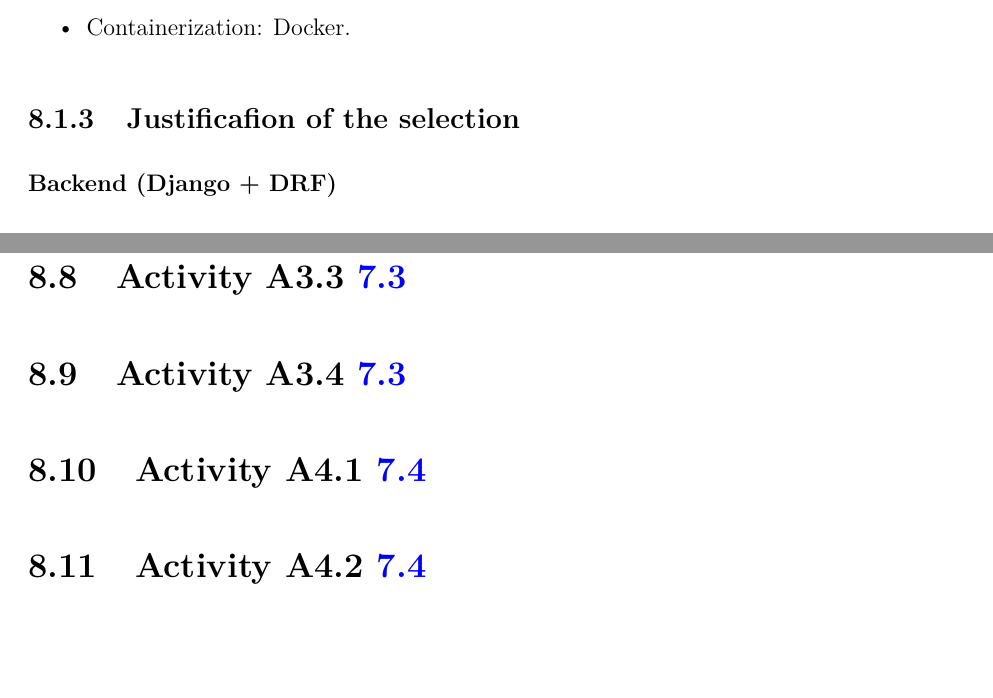
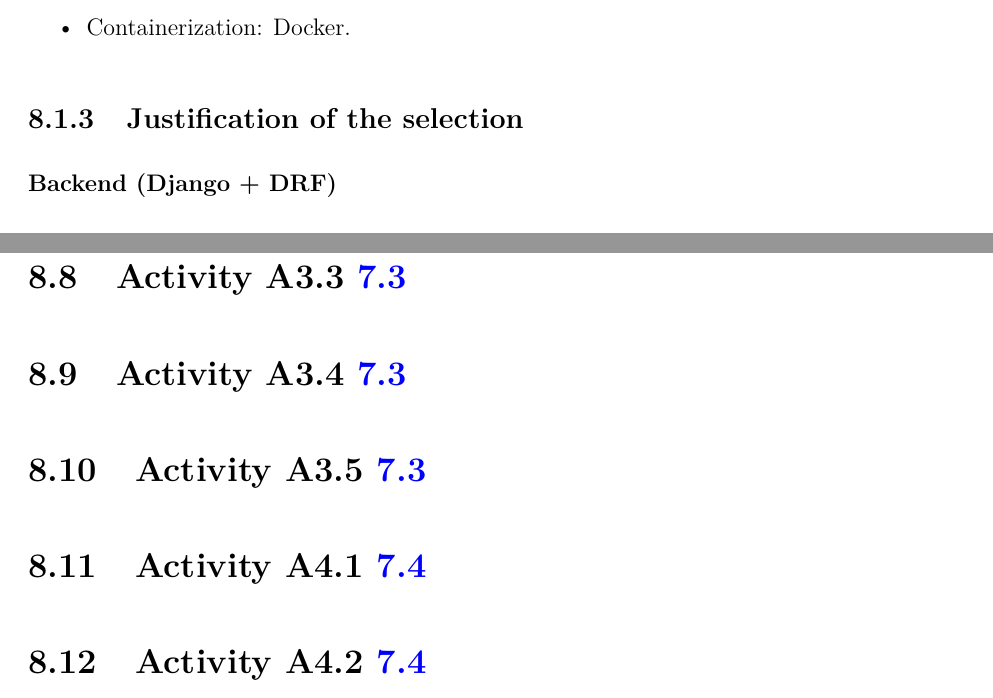
Before and after one commit to LONG-TERM-EFFECTS-OF-SUFFERING/thesis, a LaTeX thesis (main.tex, which reads content/09_1_1-stack_evaluation_and_selection.tex, content/09_3-to_implement_data_processing_and_visualization_components.tex): two parts of pages 38 and 55 of 60, joined at a grey line, cut so that both start at the same text, the shorter picture padded with empty space. Compiled offline with pdfLaTeX.

Commit message:
docs(thesis): add the A3.5 section and fix chapter 8 structure
Split objective 3 into A3.3 analysis, A3.4 visualization and A3.5
project management, and point the A3.5 input at the renamed file so
the build no longer fails. Add the missing rule between A3.3 and A3.4
in the activity table and fix the "Justification" heading typo.

Co-Authored-By: Claude Opus 5.5 <noreply@anthropic.com>

```diff
--- a/content/09_1_1-stack_evaluation_and_selection.tex
+++ b/content/09_1_1-stack_evaluation_and_selection.tex
@@ -26,7 +26,7 @@ Based on the requirements above, the selected stack is:
     \item Containerization: Docker.
 \end{itemize}
 
-\subsection{Justificafion of the selection}
+\subsection{Justification of the selection}
 
 \subsubsection{Backend (Django + DRF)}
 
--- a/content/09_3-to_implement_data_processing_and_visualization_components.tex
+++ b/content/09_3-to_implement_data_processing_and_visualization_components.tex
@@ -8,8 +8,12 @@
 
 \section{Activity A3.3~\ref{act:3.3}}
 
-\input{content/09_3_3-data_visualization_components}
+\input{content/09_3_3-analysis_component}
 
 \section{Activity A3.4~\ref{act:3.4}}
 
-\input{content/09_3_4-user_project_management}
+\input{content/09_3_4-data_visualization_components}
+
+\section{Activity A3.5~\ref{act:3.5}}
+
+\input{content/09_3_5-user_project_management}
```
Also changed, not shown: content/08-methodology.tex (+1 -0 lines), content/09_3_3-analysis_component.tex (added), content/09_3_3-data_visualization_components.tex (deleted), content/09_3_4-data_visualization_components.tex (added), content/09_3_4-user_project_management.tex (deleted), content/09_3_5-user_project_management.tex (added).
